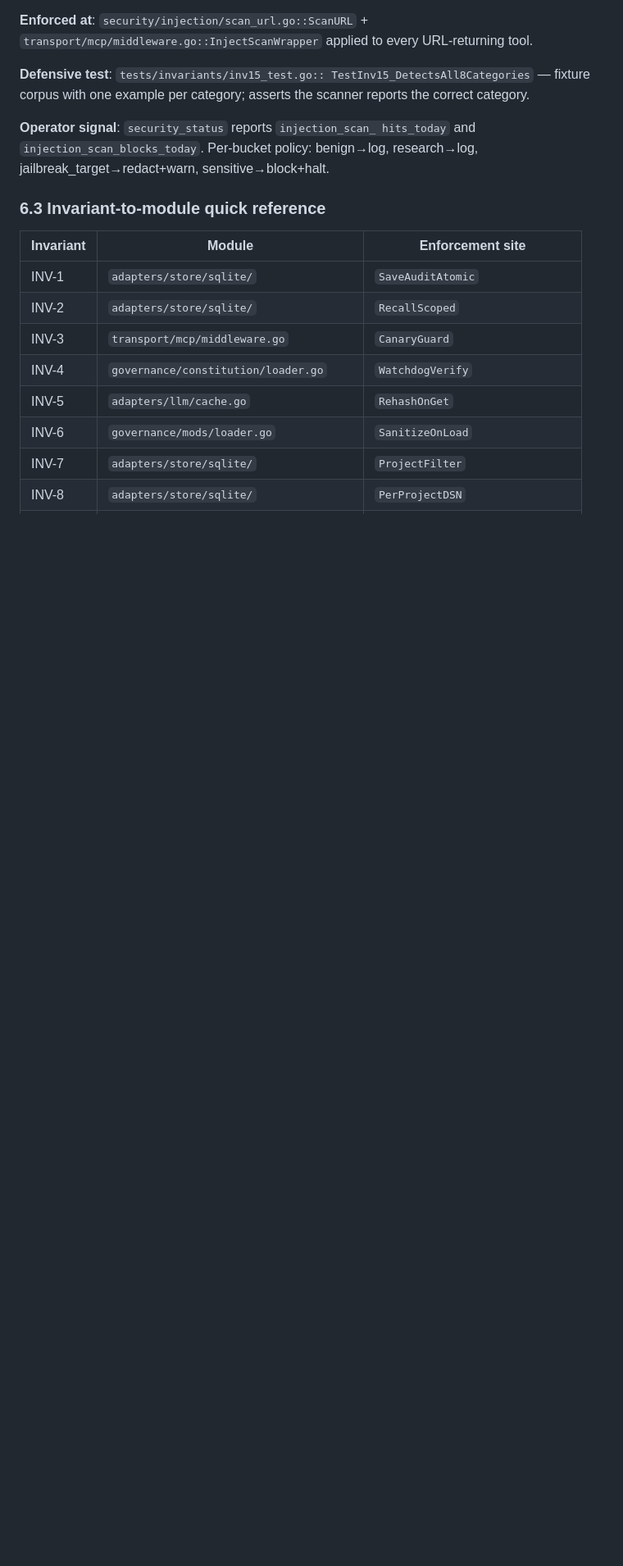
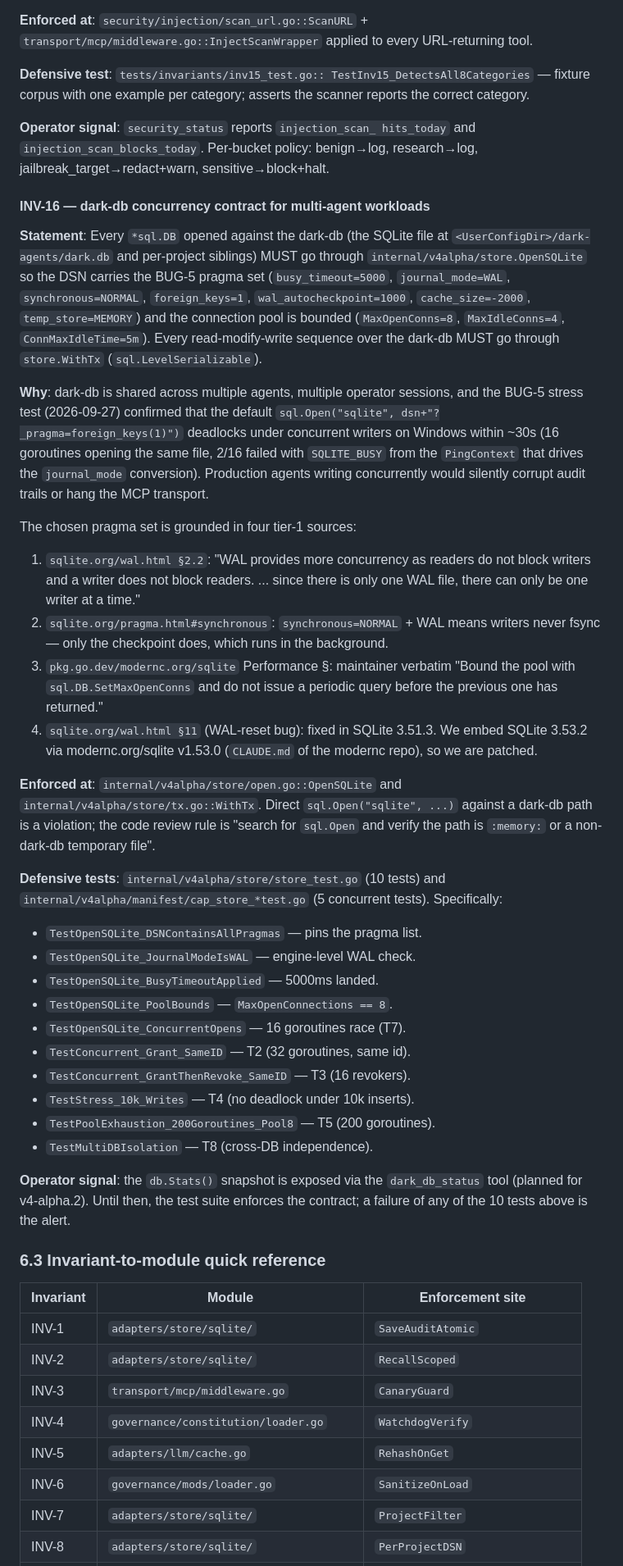
Before and after one commit to Opita-Code/dark-memory-mcp, a Markdown page: ARCHITECTURE-V4.md, the part around one of its changes. Shown at 82% size. Rendered like a GitHub page; blank space fills up the shorter version.

Commit message:
docs(dark-memory-v4): INV-16 — dark-db concurrency contract
Adds the dark-db concurrency invariant (INV-16) to the v4
architecture, codifying the BUG-5 design decisions from commits
5a/5b/5c into a checkable invariant with statement, rationale,
enforcement site, defensive test list, and operator signal.

Statement: every *sql.DB opened against dark-db MUST go through
internal/v4alpha/store.OpenSQLite (BUG-5 pragma set + bounded
pool), every read-modify-write MUST go through store.WithTx
(SERIALIZABLE).

Why: production agents writing concurrently would silently
corrupt audit trails or hang the MCP transport under the
pre-BUG-5 minimal DSN (foreign_keys(1) only).

Defensive tests are enumerated — 10 in store_test.go +
5 in cap_store_*test.go — so a future regression is caught
at CI.

INV-16 also added to §6.3 quick reference table.

```diff
--- a/ARCHITECTURE-V4.md
+++ b/ARCHITECTURE-V4.md
@@ -749,6 +749,71 @@ hits_today` and `injection_scan_blocks_today`. Per-bucket policy:
 benign→log, research→log, jailbreak_target→redact+warn,
 sensitive→block+halt.
 
+#### INV-16 — dark-db concurrency contract for multi-agent workloads
+
+**Statement**: Every `*sql.DB` opened against the dark-db (the SQLite
+file at `<UserConfigDir>/dark-agents/dark.db` and per-project
+siblings) MUST go through `internal/v4alpha/store.OpenSQLite` so the
+DSN carries the BUG-5 pragma set (`busy_timeout=5000`,
+`journal_mode=WAL`, `synchronous=NORMAL`, `foreign_keys=1`,
+`wal_autocheckpoint=1000`, `cache_size=-2000`, `temp_store=MEMORY`)
+and the connection pool is bounded (`MaxOpenConns=8`,
+`MaxIdleConns=4`, `ConnMaxIdleTime=5m`). Every read-modify-write
+sequence over the dark-db MUST go through `store.WithTx`
+(`sql.LevelSerializable`).
+
+**Why**: dark-db is shared across multiple agents, multiple
+operator sessions, and the BUG-5 stress test (2026-09-27) confirmed
+that the default `sql.Open("sqlite", dsn+"?_pragma=foreign_keys(1)")`
+deadlocks under concurrent writers on Windows within ~30s (16 goroutines
+opening the same file, 2/16 failed with `SQLITE_BUSY` from the
+`PingContext` that drives the `journal_mode` conversion). Production
+agents writing concurrently would silently corrupt audit trails or
+hang the MCP transport.
+
+The chosen pragma set is grounded in four tier-1 sources:
+
+  1. `sqlite.org/wal.html §2.2`: "WAL provides more concurrency as
+     readers do not block writers and a writer does not block
+     readers. ... since there is only one WAL file, there can only
+     be one writer at a time."
+  2. `sqlite.org/pragma.html#synchronous`: `synchronous=NORMAL` +
+     WAL means writers never fsync — only the checkpoint does, which
+     runs in the background.
+  3. `pkg.go.dev/modernc.org/sqlite` Performance §: maintainer
+     verbatim "Bound the pool with `sql.DB.SetMaxOpenConns` and do
+     not issue a periodic query before the previous one has
+     returned."
+  4. `sqlite.org/wal.html §11` (WAL-reset bug): fixed in SQLite
+     3.51.3. We embed SQLite 3.53.2 via modernc.org/sqlite v1.53.0
+     (`CLAUDE.md` of the modernc repo), so we are patched.
+
+**Enforced at**: `internal/v4alpha/store/open.go::OpenSQLite` and
+`internal/v4alpha/store/tx.go::WithTx`. Direct `sql.Open("sqlite",
+...)` against a dark-db path is a violation; the code review rule
+is "search for `sql.Open` and verify the path is `:memory:` or a
+non-dark-db temporary file".
+
+**Defensive tests**: `internal/v4alpha/store/store_test.go` (10
+tests) and `internal/v4alpha/manifest/cap_store_*test.go` (5
+concurrent tests). Specifically:
+
+  - `TestOpenSQLite_DSNContainsAllPragmas` — pins the pragma list.
+  - `TestOpenSQLite_JournalModeIsWAL` — engine-level WAL check.
+  - `TestOpenSQLite_BusyTimeoutApplied` — 5000ms landed.
+  - `TestOpenSQLite_PoolBounds` — `MaxOpenConnections == 8`.
+  - `TestOpenSQLite_ConcurrentOpens` — 16 goroutines race (T7).
+  - `TestConcurrent_Grant_SameID` — T2 (32 goroutines, same id).
+  - `TestConcurrent_GrantThenRevoke_SameID` — T3 (16 revokers).
+  - `TestStress_10k_Writes` — T4 (no deadlock under 10k inserts).
+  - `TestPoolExhaustion_200Goroutines_Pool8` — T5 (200 goroutines).
+  - `TestMultiDBIsolation` — T8 (cross-DB independence).
+
+**Operator signal**: the `db.Stats()` snapshot is exposed via the
+`dark_db_status` tool (planned for v4-alpha.2). Until then, the
+test suite enforces the contract; a failure of any of the 10 tests
+above is the alert.
+
 ### 6.3 Invariant-to-module quick reference
 
 | Invariant | Module | Enforcement site |
```
Also changed, not shown: other parts of ARCHITECTURE-V4.md (+1 -0 lines).
